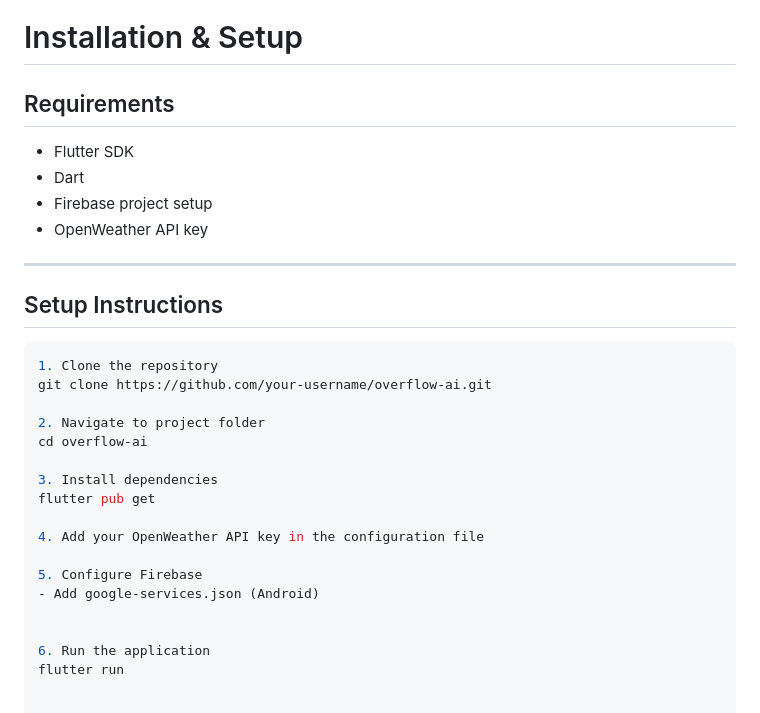
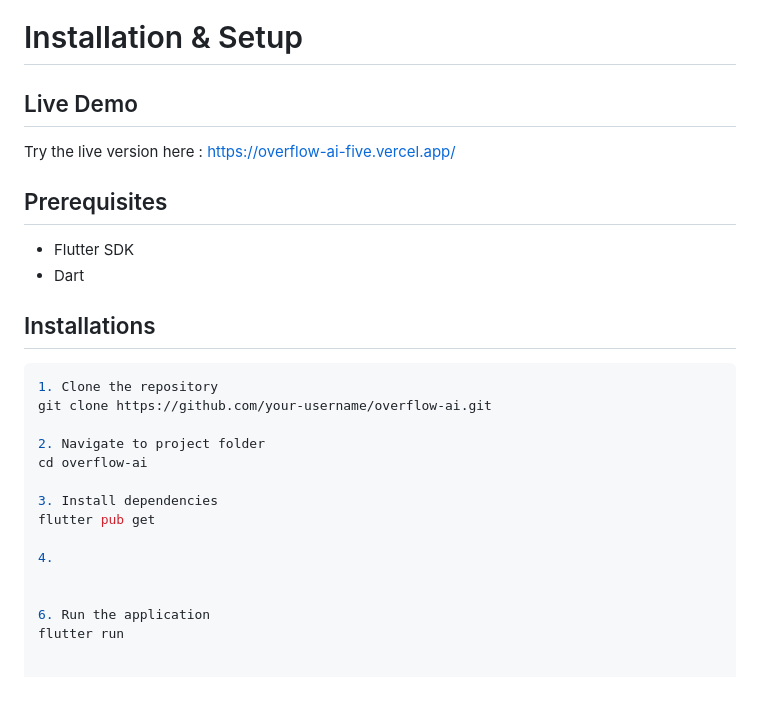
Before and after one commit to Najma-Shakirah/Overflow-AI, a Markdown page: README.md, the part around one of its changes. Drawn GitHub-style.

````diff
--- a/README.md
+++ b/README.md
@@ -164,16 +186,15 @@ Overflow AI consists of:
 
 #  Installation & Setup
 
-##  Requirements
+##  Live Demo
+Try the live version here : https://overflow-ai-five.vercel.app/
+
+##  Prerequisites
 
 - Flutter SDK
 - Dart
-- Firebase project setup
-- OpenWeather API key
 
----
-
-## Setup Instructions
+## Installations
 
 ```bash
 1. Clone the repository
@@ -185,10 +206,7 @@ cd overflow-ai
 3. Install dependencies
 flutter pub get
 
-4. Add your OpenWeather API key in the configuration file
-
-5. Configure Firebase
-- Add google-services.json (Android)
+4.
 
 
 6. Run the application
````
Also changed, not shown: other parts of README.md (+36 -14 lines).
